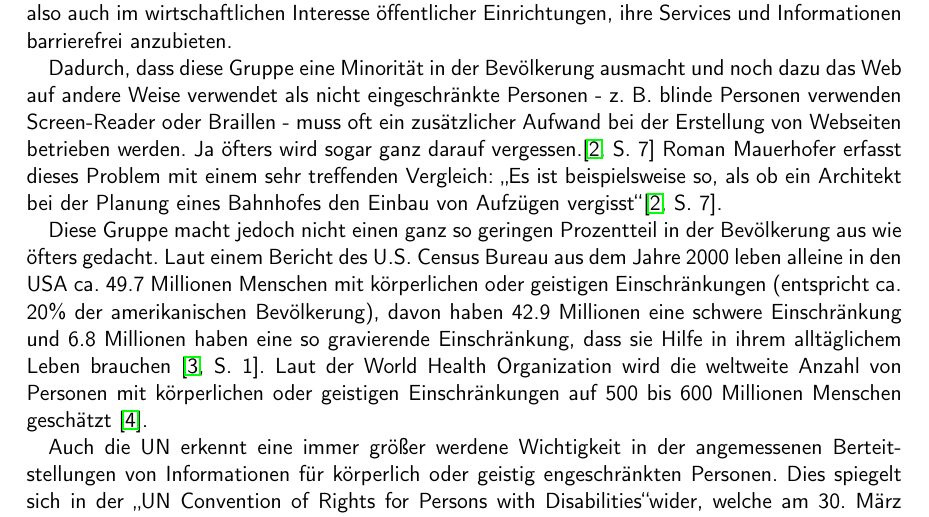
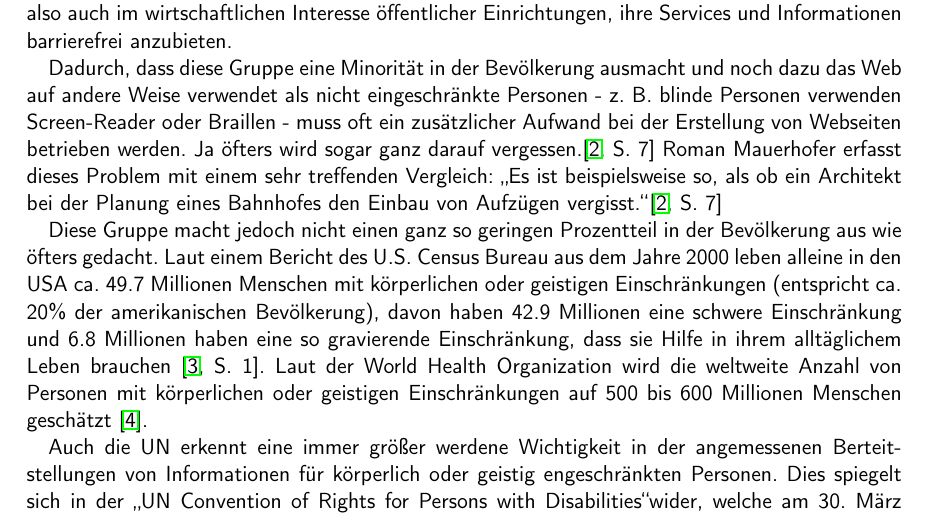
Before and after one commit to BernhardPosselt/bachelor-thesis, a LaTeX thesis (first/thesis/src/AccessibilityAndModernWeb.tex): part of page 6 of 14, cut so that both start at the same text. Compiled offline with pdfLaTeX.

Commit message:
fixed direct citation

```diff
--- a/first/thesis/src/AccessibilityAndModernWeb.tex
+++ b/first/thesis/src/AccessibilityAndModernWeb.tex
@@ -142,7 +142,7 @@ techniques.
 Das Web spielt im "offentlichen Bereich eine immer gr"o"sere Rolle: Viele
 Services und Informationen werden bereits "uber eigens daf"ur erstellte Portale angeboten. Daraus folgt, dass das "offentliche Leben immer st"arker mit dem Web verwoben wird. Wie auch bei anderen "offentlichen Einrichtungen muss ein universeller Zugang f"ur alle B"urger erm"oglicht werden, auch f"ur jene, die mit k"orperlichen Einschr"ankungen oder Lernschwierigkeiten leben m"ussen, z. B. Blinde oder Personen mit eingeschr"ankten motorischen F"ahigkeiten. Solange dies nicht vollst"andig m"oglich ist muss als Ersatz eine zus"atzliche Einrichtung bereitstehen, die die gleichen M"oglichkeiten bietet \cite[S. 8]{understand_acc}. Es steht also auch im wirtschaftlichen Interesse "offentlicher Einrichtungen, ihre Services und Informationen barrierefrei anzubieten.
 
-Dadurch, dass diese Gruppe eine Minorit"at in der Bev"olkerung ausmacht und noch dazu das Web auf andere Weise verwendet als nicht eingeschr"ankte Personen - z. B. blinde Personen verwenden Screen-Reader oder Braillen - muss oft ein zus"atzlicher Aufwand bei der Erstellung von Webseiten betrieben werden. Ja "ofters wird sogar ganz darauf vergessen.\cite[S. 7]{mod_software} Roman Mauerhofer erfasst dieses Problem mit einem sehr treffenden Vergleich: \glqq Es ist beispielsweise so, als ob ein Architekt bei der Planung eines Bahnhofes den Einbau von Aufz"ugen vergisst\grqq  \cite[S. 7]{mod_software}.
+Dadurch, dass diese Gruppe eine Minorit"at in der Bev"olkerung ausmacht und noch dazu das Web auf andere Weise verwendet als nicht eingeschr"ankte Personen - z. B. blinde Personen verwenden Screen-Reader oder Braillen - muss oft ein zus"atzlicher Aufwand bei der Erstellung von Webseiten betrieben werden. Ja "ofters wird sogar ganz darauf vergessen.\cite[S. 7]{mod_software} Roman Mauerhofer erfasst dieses Problem mit einem sehr treffenden Vergleich: \glqq Es ist beispielsweise so, als ob ein Architekt bei der Planung eines Bahnhofes den Einbau von Aufz"ugen vergisst.\grqq  \cite[S. 7]{mod_software}
 
 Diese Gruppe macht jedoch nicht einen ganz so geringen Prozentteil in der Bev"olkerung aus wie "ofters gedacht. Laut einem Bericht des U.S. Census Bureau aus dem Jahre 2000 leben alleine in den USA ca. 49.7 Millionen Menschen mit k"orperlichen oder geistigen Einschr"ankungen (entspricht ca. 20\% der amerikanischen Bev"olkerung), davon haben 42.9 Millionen eine schwere Einschr"ankung und 6.8 Millionen haben eine so gravierende Einschr"ankung, dass sie Hilfe in ihrem allt"aglichem Leben brauchen \cite[S. 1]{us_cens}. Laut der World Health Organization wird die weltweite Anzahl von Personen mit k"orperlichen oder geistigen Einschr"ankungen auf 500 bis 600 Millionen Menschen gesch"atzt \cite{who_dis}.
 
```
Also changed, not shown: first/thesis/src/AccessibilityAndModernWeb.pdf.
